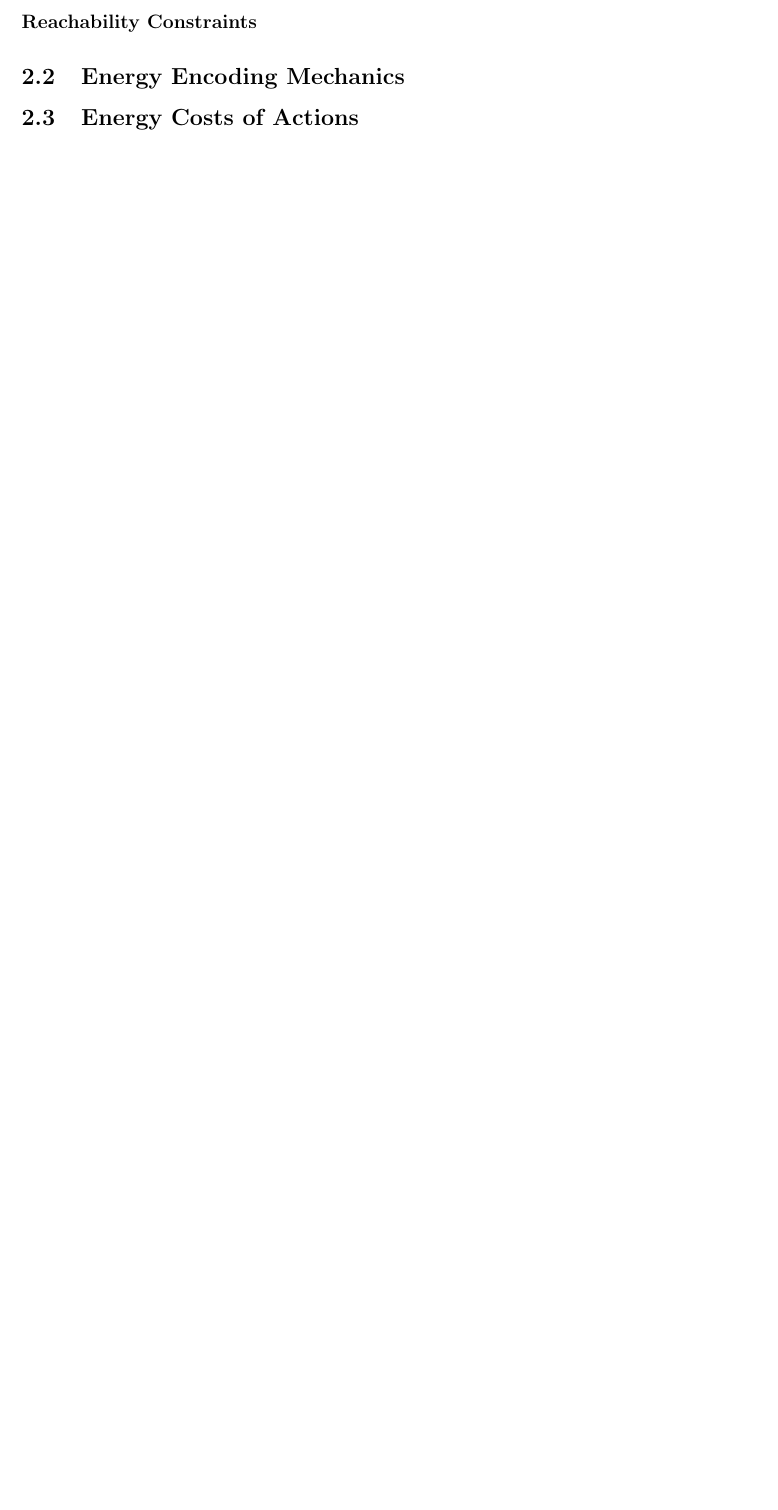
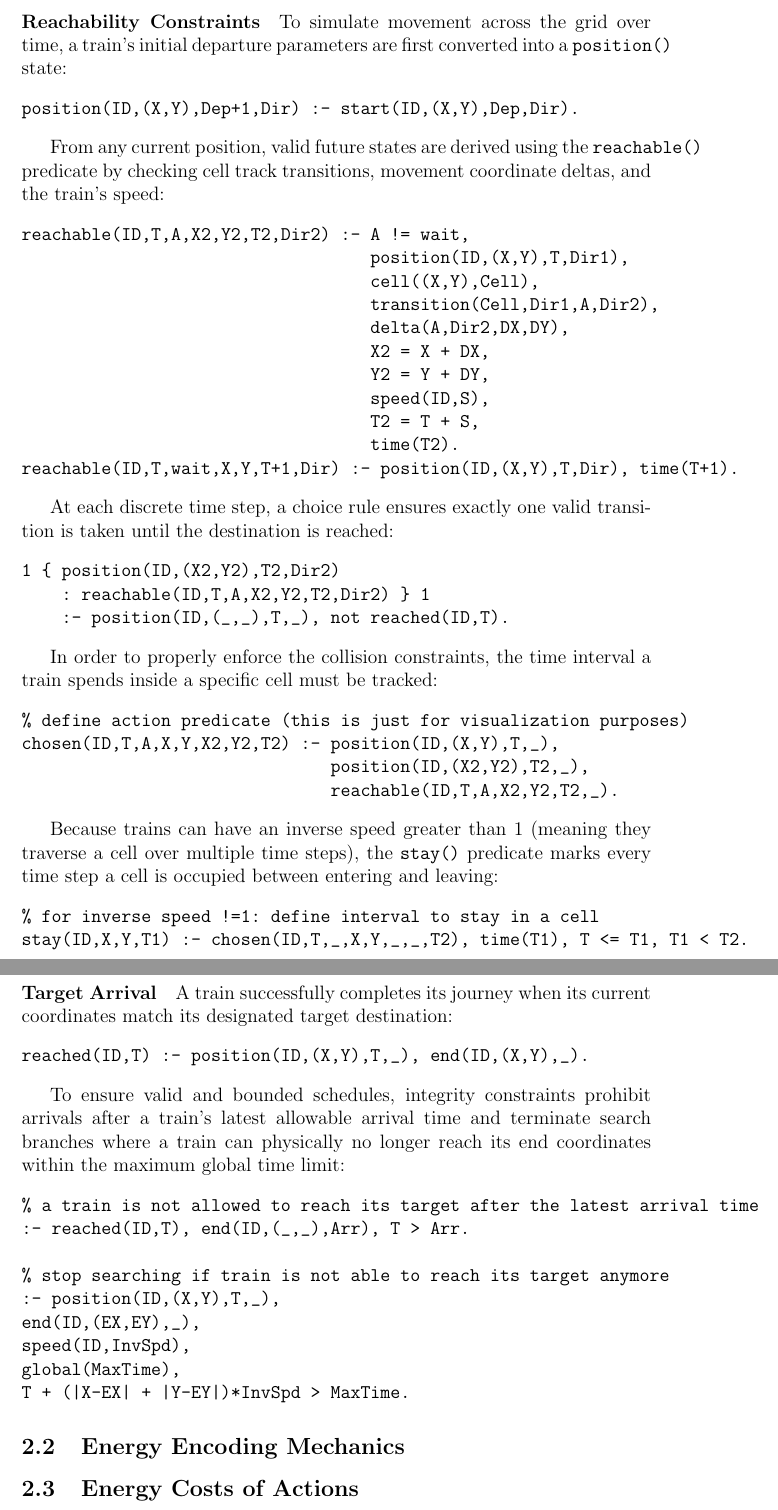
Before and after one commit to Social-Master/frogwars-express-project, a LaTeX document (text/reports/main.tex): part of page 3 of 3 before the commit and two parts of pages 3 and 4 of 4 after it, the two joined at a grey line, cut at the place of the change, the shorter picture padded with empty space. Compiled offline with pdfLaTeX.

Commit message:
ADDED: More to chapter 2.1

```diff
--- a/text/reports/main.tex
+++ b/text/reports/main.tex
@@ -74,6 +74,65 @@ Like in real life, collisions between trains is to be avoided. To achieve this,
 \end{verbatim}
 
 \paragraph{Reachability Constraints}
+To simulate movement across the grid over time, a train's initial departure parameters are first converted into a \texttt{position()} state:
+\begin{verbatim}
+position(ID,(X,Y),Dep+1,Dir) :- start(ID,(X,Y),Dep,Dir).
+\end{verbatim}
+
+From any current position, valid future states are derived using the \texttt{reachable()} predicate by checking cell track transitions, movement coordinate deltas, and the train's speed:
+\begin{verbatim}
+reachable(ID,T,A,X2,Y2,T2,Dir2) :- A != wait,
+                                   position(ID,(X,Y),T,Dir1),
+                                   cell((X,Y),Cell),
+                                   transition(Cell,Dir1,A,Dir2),
+                                   delta(A,Dir2,DX,DY),
+                                   X2 = X + DX,
+                                   Y2 = Y + DY,
+                                   speed(ID,S),
+                                   T2 = T + S,
+                                   time(T2).
+reachable(ID,T,wait,X,Y,T+1,Dir) :- position(ID,(X,Y),T,Dir), time(T+1).
+\end{verbatim}
+
+At each discrete time step, a choice rule ensures exactly one valid transition is taken until the destination is reached:
+\begin{verbatim}
+1 { position(ID,(X2,Y2),T2,Dir2)
+    : reachable(ID,T,A,X2,Y2,T2,Dir2) } 1
+    :- position(ID,(_,_),T,_), not reached(ID,T).
+\end{verbatim}
+
+In order to properly enforce the collision constraints, the time interval a train spends inside a specific cell must be tracked:
+\begin{verbatim}
+% define action predicate (this is just for visualization purposes)
+chosen(ID,T,A,X,Y,X2,Y2,T2) :- position(ID,(X,Y),T,_),
+                               position(ID,(X2,Y2),T2,_),
+                               reachable(ID,T,A,X2,Y2,T2,_).
+\end{verbatim}
+
+Because trains can have an inverse speed greater than 1 (meaning they traverse a cell over multiple time steps), the \texttt{stay()} predicate marks every time step a cell is occupied between entering and leaving:
+\begin{verbatim}
+% for inverse speed !=1: define interval to stay in a cell
+stay(ID,X,Y,T1) :- chosen(ID,T,_,X,Y,_,_,T2), time(T1), T <= T1, T1 < T2.
+\end{verbatim}
+
+\paragraph{Target Arrival}
+A train successfully completes its journey when its current coordinates match its designated target destination:
+\begin{verbatim}
+reached(ID,T) :- position(ID,(X,Y),T,_), end(ID,(X,Y),_).
+\end{verbatim}
+
+To ensure valid and bounded schedules, integrity constraints prohibit arrivals after a train's latest allowable arrival time and terminate search branches where a train can physically no longer reach its end coordinates within the maximum global time limit:
+\begin{verbatim}
+% a train is not allowed to reach its target after the latest arrival time
+:- reached(ID,T), end(ID,(_,_),Arr), T > Arr.
+
+% stop searching if train is not able to reach its target anymore
+:- position(ID,(X,Y),T,_),
+end(ID,(EX,EY),_),
+speed(ID,InvSpd),
+global(MaxTime),
+T + (|X-EX| + |Y-EY|)*InvSpd > MaxTime.
+\end{verbatim}
 
 \subsection{Energy Encoding Mechanics}
 \subsection{Energy Costs of Actions}
```
Also changed, not shown: text/reports/main.pdf, 3 other files.
